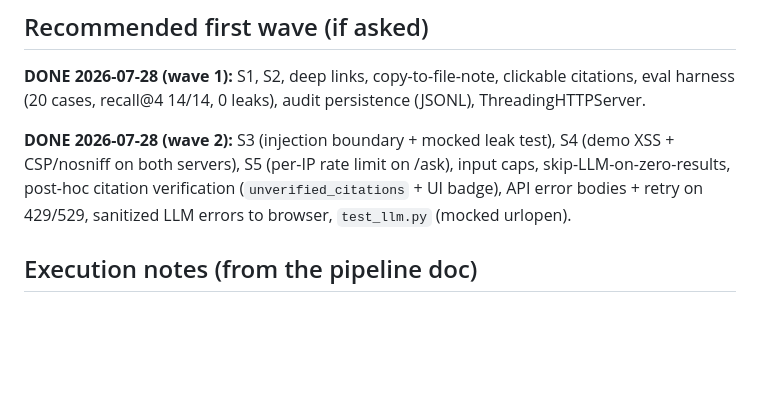
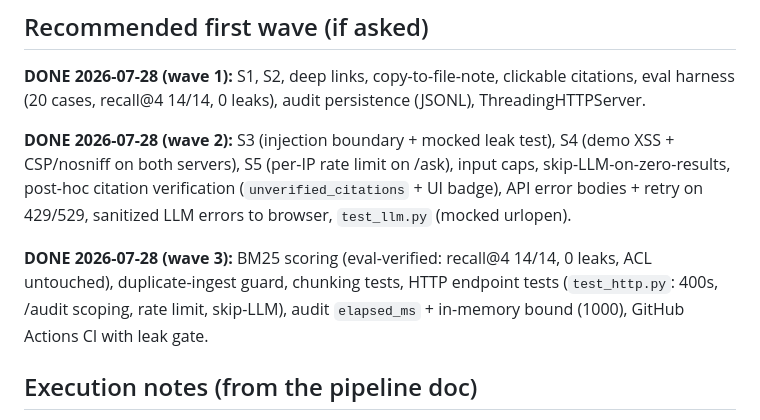
Before and after one commit to kgorle1111/permission-aware-rag, a Markdown page: BACKLOG.md, the part around the change. GitHub-like rendering; blank space fills up the shorter version.

Commit message:
docs: mark wave 3 complete
Co-Authored-By: Claude Fable 5 <noreply@anthropic.com>

```diff
--- a/BACKLOG.md
+++ b/BACKLOG.md
@@ -90,6 +90,11 @@ input caps, skip-LLM-on-zero-results, post-hoc citation verification
 (`unverified_citations` + UI badge), API error bodies + retry on 429/529,
 sanitized LLM errors to browser, `test_llm.py` (mocked urlopen).
 
+**DONE 2026-07-28 (wave 3):** BM25 scoring (eval-verified: recall@4 14/14,
+0 leaks, ACL untouched), duplicate-ingest guard, chunking tests, HTTP endpoint
+tests (`test_http.py`: 400s, /audit scoping, rate limit, skip-LLM), audit
+`elapsed_ms` + in-memory bound (1000), GitHub Actions CI with leak gate.
+
 ## Execution notes (from the pipeline doc)
 
 Partition by FILE OWNERSHIP when implementing: `permission_rag.py` and
```
